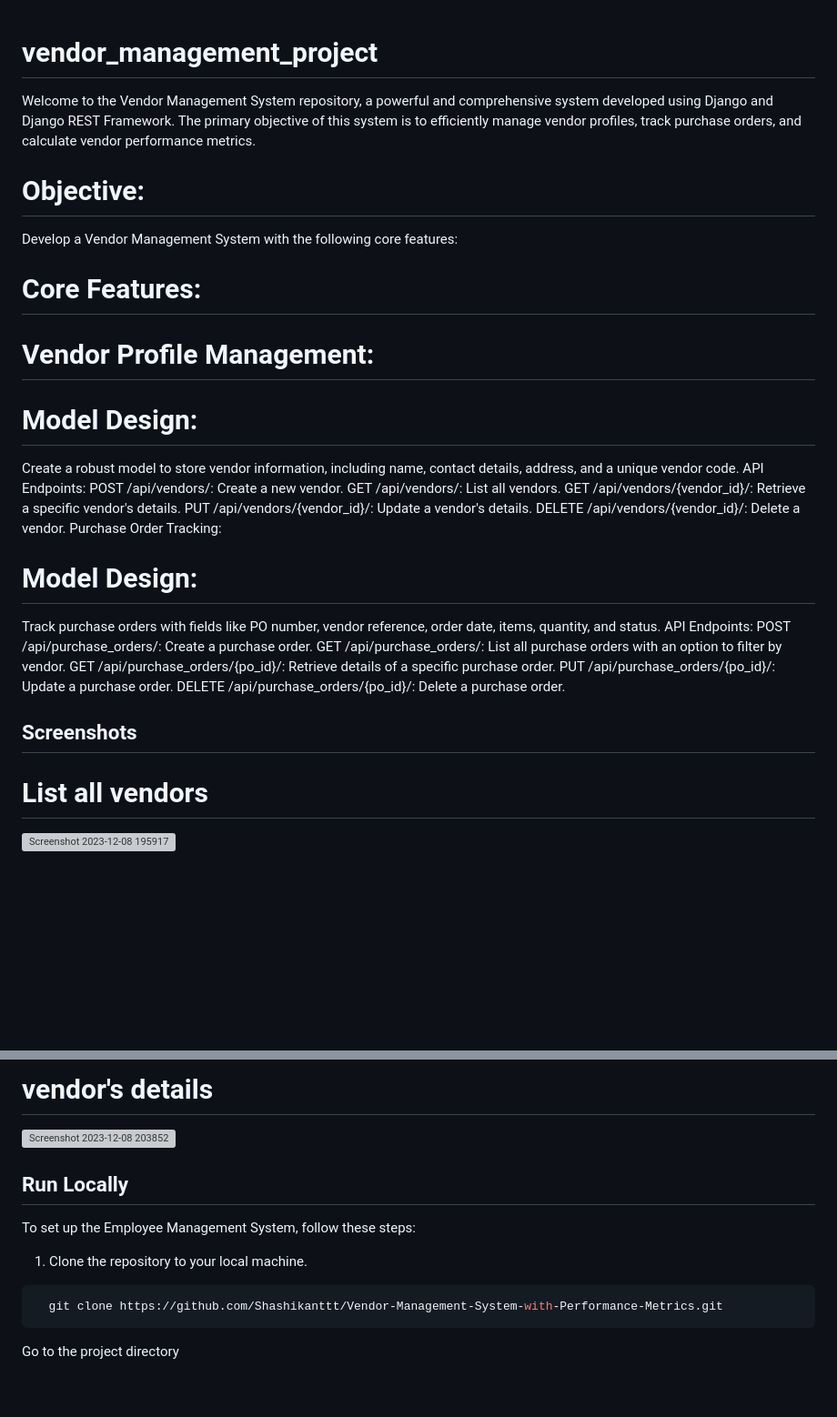
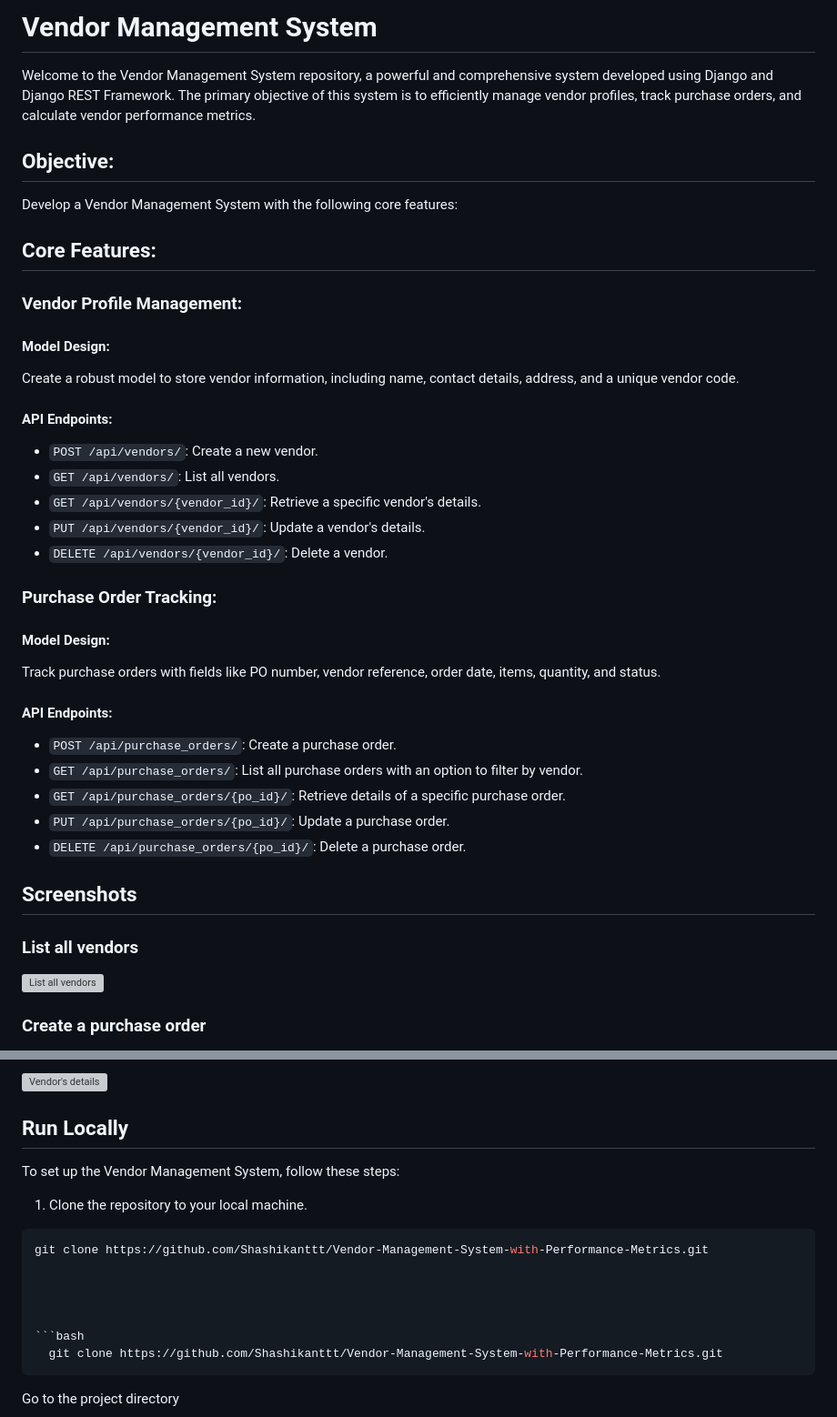
Before and after one commit to Shashikant075/Vendor-Management-System-with-Performance-Metrics, a Markdown page: README.md, 2 parts joined by grey strips. Shown: that part at 91% size. Drawn GitHub-style; blank space fills up the shorter version; grey boxes are pictures that could not be loaded.

````diff
--- a/README.md
+++ b/README.md
@@ -1,36 +1,44 @@
+# Vendor Management System
 
-# vendor_management_project
 Welcome to the Vendor Management System repository, a powerful and comprehensive system developed using Django and Django REST Framework. The primary objective of this system is to efficiently manage vendor profiles, track purchase orders, and calculate vendor performance metrics.
 
-# Objective:
+## Objective:
+
 Develop a Vendor Management System with the following core features:
 
-# Core Features:
-# Vendor Profile Management:
+## Core Features:
 
-# Model Design:
+### Vendor Profile Management:
+
+#### Model Design:
+
 Create a robust model to store vendor information, including name, contact details, address, and a unique vendor code.
-API Endpoints:
-POST /api/vendors/: Create a new vendor.
-GET /api/vendors/: List all vendors.
-GET /api/vendors/{vendor_id}/: Retrieve a specific vendor's details.
-PUT /api/vendors/{vendor_id}/: Update a vendor's details.
-DELETE /api/vendors/{vendor_id}/: Delete a vendor.
-Purchase Order Tracking:
 
-# Model Design:
+#### API Endpoints:
+- `POST /api/vendors/`: Create a new vendor.
+- `GET /api/vendors/`: List all vendors.
+- `GET /api/vendors/{vendor_id}/`: Retrieve a specific vendor's details.
+- `PUT /api/vendors/{vendor_id}/`: Update a vendor's details.
+- `DELETE /api/vendors/{vendor_id}/`: Delete a vendor.
+
+### Purchase Order Tracking:
+
+#### Model Design:
+
 Track purchase orders with fields like PO number, vendor reference, order date, items, quantity, and status.
-API Endpoints:
-POST /api/purchase_orders/: Create a purchase order.
-GET /api/purchase_orders/: List all purchase orders with an option to filter by vendor.
-GET /api/purchase_orders/{po_id}/: Retrieve details of a specific purchase order.
-PUT /api/purchase_orders/{po_id}/: Update a purchase order.
-DELETE /api/purchase_orders/{po_id}/: Delete a purchase order.
+
+#### API Endpoints:
+- `POST /api/purchase_orders/`: Create a purchase order.
+- `GET /api/purchase_orders/`: List all purchase orders with an option to filter by vendor.
+- `GET /api/purchase_orders/{po_id}/`: Retrieve details of a specific purchase order.
+- `PUT /api/purchase_orders/{po_id}/`: Update a purchase order.
+- `DELETE /api/purchase_orders/{po_id}/`: Delete a purchase order.
 
 ## Screenshots
 
-# List all vendors
+### List all vendors
 
-![Screenshot 2023-12-08 195917](https://github.com/Shashikanttt/Vendor-Management-System-with-Performance-Metrics/assets/101270238/4345be41-a816-481a-b114-8b26cc30f629)
+![List all vendors](https://github.com/Shashikanttt/Vendor-Management-System-with-Performance-Metrics/assets/101270238/4345be41-a816-481a-b114-8b26cc30f629)
 
+### Create a purchase order
 
@@ -40,16 +48,15 @@ DELETE /api/purchase_orders/{po_id}/: Delete a purchase order.
 
-# vendor's details
-
-![Screenshot 2023-12-08 203852](https://github.com/Shashikanttt/Vendor-Management-System-with-Performance-Metrics/assets/101270238/de460cd5-366b-4d37-9ac0-fbcc749e6167)
-
-
+![Vendor's details](https://github.com/Shashikanttt/Vendor-Management-System-with-Performance-Metrics/assets/101270238/de460cd5-366b-4d37-9ac0-fbcc749e6167)
 
 ## Run Locally
 
-
-To set up the Employee Management System, follow these steps:
+To set up the Vendor Management System, follow these steps:
 
 1. Clone the repository to your local machine.
+
+```bash
+git clone https://github.com/Shashikanttt/Vendor-Management-System-with-Performance-Metrics.git
+
 
 
 
````
Also changed, not shown: other parts of README.md (+2 -2 lines).
